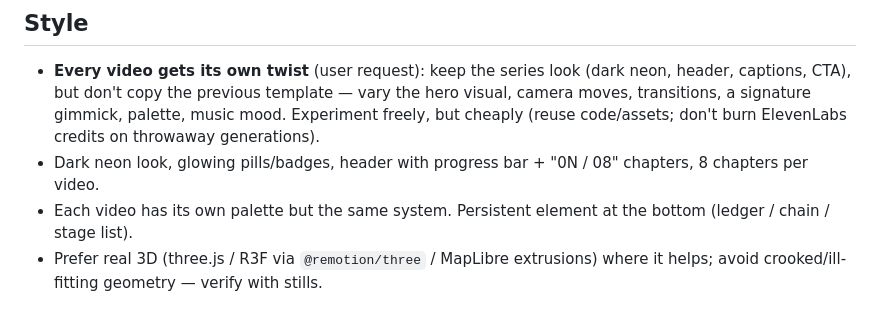
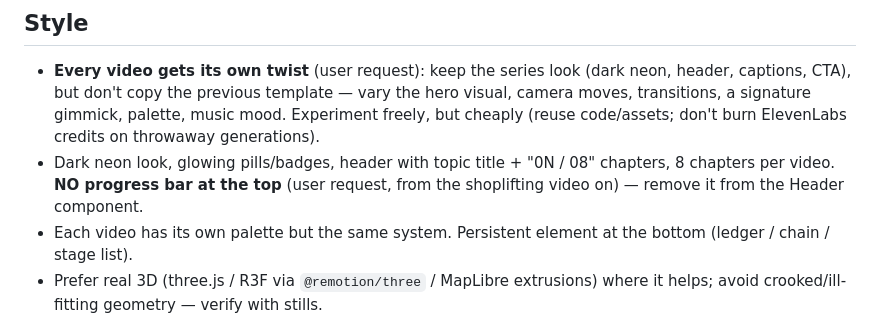
Before and after one commit to maletabeat-ops/explainer-videos, a Markdown page: CLAUDE.md, the part around the change. GitHub-like rendering.

Commit message:
Rule: no top progress bar in new videos
Co-Authored-By: Claude Opus 5.5 <noreply@anthropic.com>
Claude-Session: https://claude.ai/code/session_01SMFBPjwPjuqX3M7z3tKV5A

```diff
--- a/CLAUDE.md
+++ b/CLAUDE.md
@@ -43,7 +43,8 @@ a Russian channel and an American (English) channel. Each video is ~60–75 s ("
   don't copy the previous template — vary the hero visual, camera moves, transitions, a signature gimmick,
   palette, music mood. Experiment freely, but cheaply (reuse code/assets; don't burn ElevenLabs credits on
   throwaway generations).
-- Dark neon look, glowing pills/badges, header with progress bar + "0N / 08" chapters, 8 chapters per video.
+- Dark neon look, glowing pills/badges, header with topic title + "0N / 08" chapters, 8 chapters per video.
+  **NO progress bar at the top** (user request, from the shoplifting video on) — remove it from the Header component.
 - Each video has its own palette but the same system. Persistent element at the bottom (ledger / chain / stage list).
 - Prefer real 3D (three.js / R3F via `@remotion/three` / MapLibre extrusions) where it helps; avoid crooked/ill-fitting geometry — verify with stills.
 - Covers: "ВЫ ЗНАЛИ? / DID YOU KNOW?" kicker + big 2-line title, key content inside the 3:4 safe area.
```
